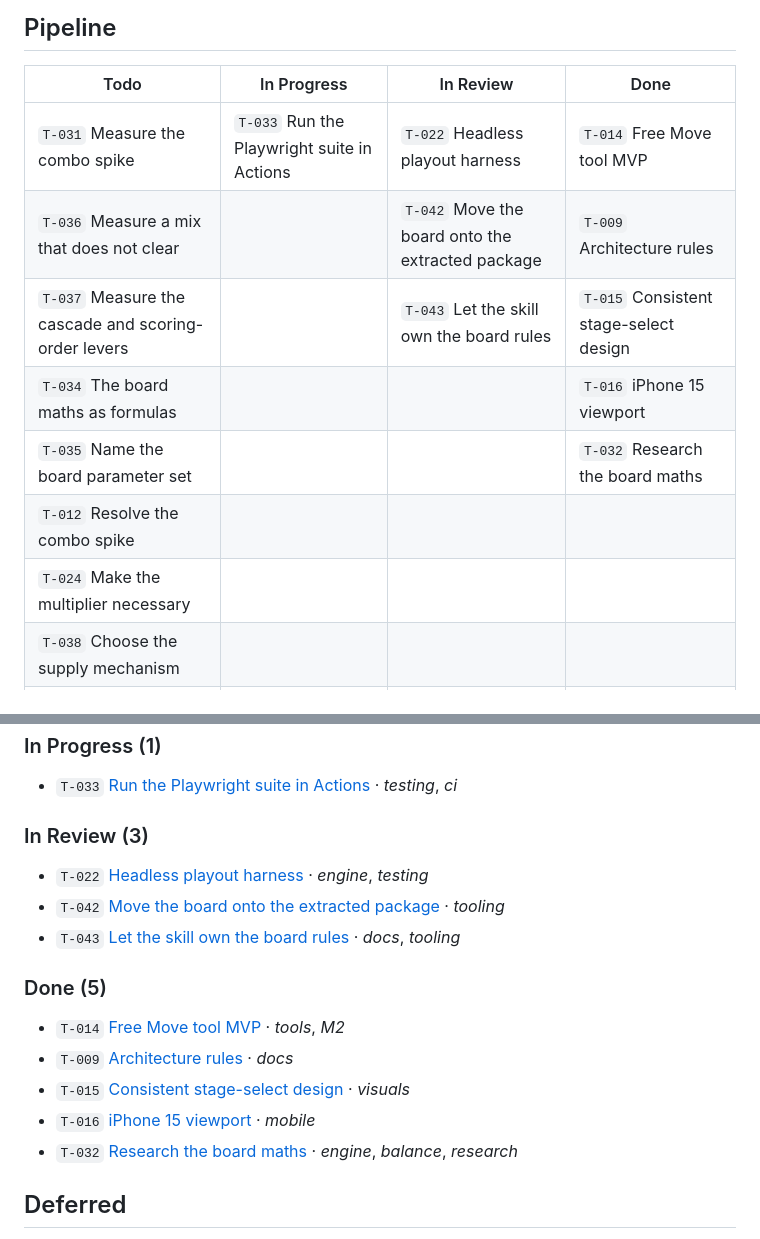
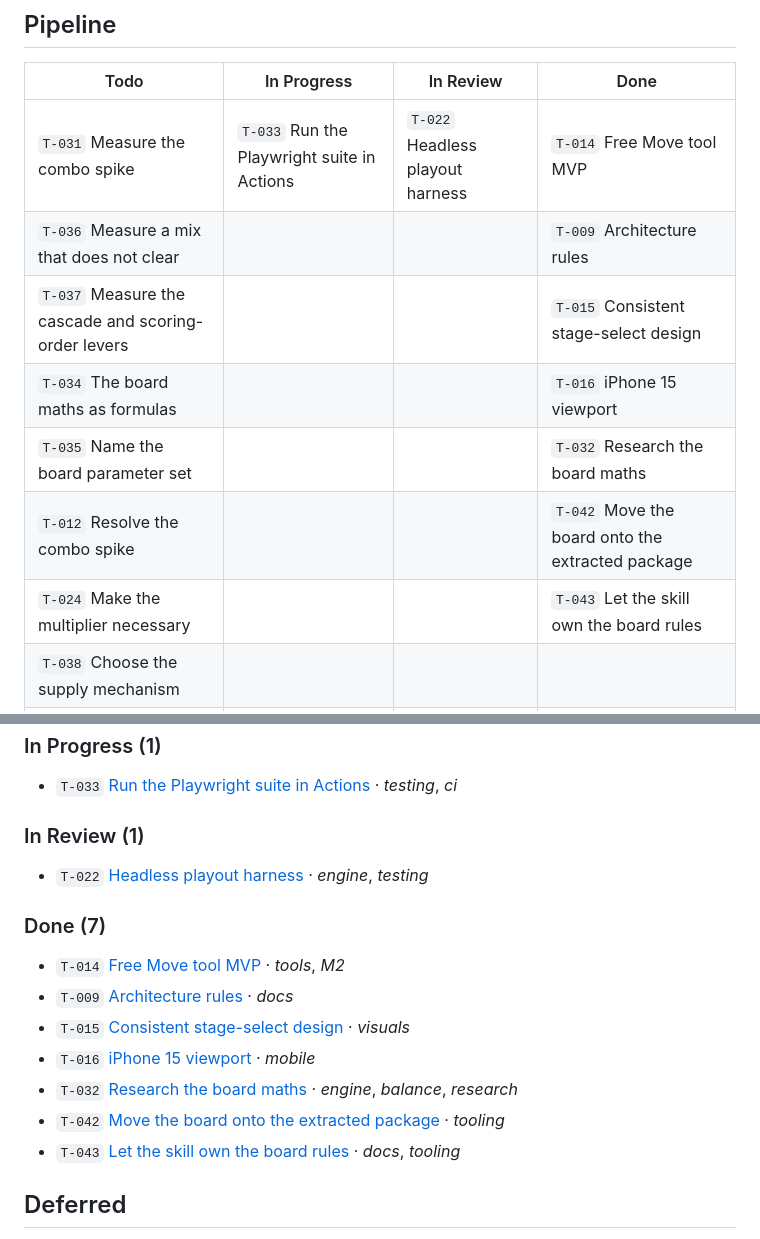
Before and after one commit to fschmidt/dyestopia, a Markdown page: docs/planning/BOARD.md, 2 parts joined by grey strips. Drawn GitHub-style.

Commit message:
Mark T-042 and T-043 done

```diff
--- a/docs/planning/BOARD.md
+++ b/docs/planning/BOARD.md
@@ -10,12 +10,12 @@ To move a card, edit its file — never this one. Lower ordinal = higher priorit
 | Todo | In Progress | In Review | Done |
 | --- | --- | --- | --- |
 | `T-031` Measure the combo spike | `T-033` Run the Playwright suite in Actions | `T-022` Headless playout harness | `T-014` Free Move tool MVP |
-| `T-036` Measure a mix that does not clear |   | `T-042` Move the board onto the extracted package | `T-009` Architecture rules |
-| `T-037` Measure the cascade and scoring-order levers |   | `T-043` Let the skill own the board rules | `T-015` Consistent stage-select design |
+| `T-036` Measure a mix that does not clear |   |   | `T-009` Architecture rules |
+| `T-037` Measure the cascade and scoring-order levers |   |   | `T-015` Consistent stage-select design |
 | `T-034` The board maths as formulas |   |   | `T-016` iPhone 15 viewport |
 | `T-035` Name the board parameter set |   |   | `T-032` Research the board maths |
-| `T-012` Resolve the combo spike |   |   |   |
-| `T-024` Make the multiplier necessary |   |   |   |
+| `T-012` Resolve the combo spike |   |   | `T-042` Move the board onto the extracted package |
+| `T-024` Make the multiplier necessary |   |   | `T-043` Let the skill own the board rules |
 | `T-038` Choose the supply mechanism |   |   |   |
 | `T-025` Ramp the stage sequence |   |   |   |
 | `T-039` Audit the polls that can miss what they wait for |   |   |   |
@@ -41,19 +41,19 @@ To move a card, edit its file — never this one. Lower ordinal = higher priorit
 
 - `T-033` [Run the Playwright suite in Actions](tasks/T-033-playwright-in-ci.md) · _testing_, _ci_
 
-### In Review (3)
+### In Review (1)
 
 - `T-022` [Headless playout harness](tasks/T-022-playout-harness.md) · _engine_, _testing_
-- `T-042` [Move the board onto the extracted package](tasks/T-042-board-onto-the-package.md) · _tooling_
-- `T-043` [Let the skill own the board rules](tasks/T-043-board-rules-live-in-the-skill.md) · _docs_, _tooling_
 
-### Done (5)
+### Done (7)
 
 - `T-014` [Free Move tool MVP](tasks/T-014-free-move-tool.md) · _tools_, _M2_
 - `T-009` [Architecture rules](tasks/T-009-architecture-rules.md) · _docs_
 - `T-015` [Consistent stage-select design](tasks/T-015-stage-select-design.md) · _visuals_
 - `T-016` [iPhone 15 viewport](tasks/T-016-iphone-viewport.md) · _mobile_
 - `T-032` [Research the board maths](tasks/T-032-research-the-board-maths.md) · _engine_, _balance_, _research_
+- `T-042` [Move the board onto the extracted package](tasks/T-042-board-onto-the-package.md) · _tooling_
+- `T-043` [Let the skill own the board rules](tasks/T-043-board-rules-live-in-the-skill.md) · _docs_, _tooling_
 
 ## Deferred
 
```
Also changed, not shown: 2 other files.
